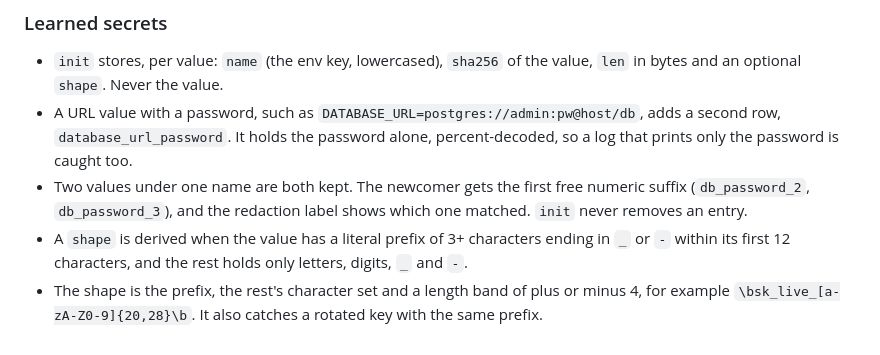
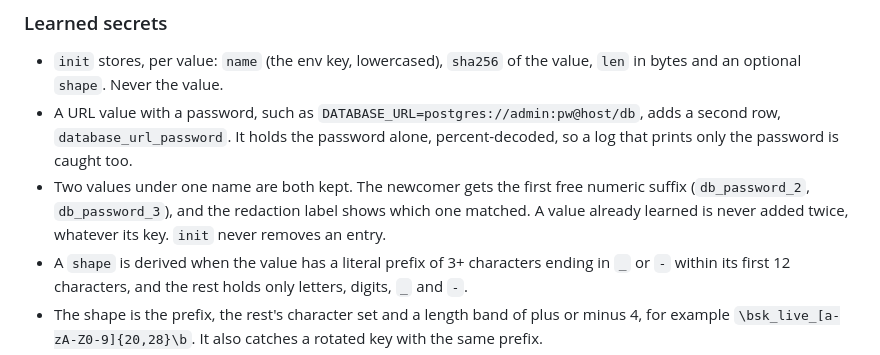
Before and after one commit to svn-arv/redacted, a Markdown page: README.md, the part around the change. Rendered like a GitHub page.

Commit message:
docs: a learned value is never added twice

```diff
--- a/README.md
+++ b/README.md
@@ -172,7 +172,7 @@ Built-in `allow_values` leave these alone: Anthropic transcript ids (`toolu_`, `
 
 - `init` stores, per value: `name` (the env key, lowercased), `sha256` of the value, `len` in bytes and an optional `shape`. Never the value.
 - A URL value with a password, such as `DATABASE_URL=postgres://admin:pw@host/db`, adds a second row, `database_url_password`. It holds the password alone, percent-decoded, so a log that prints only the password is caught too.
-- Two values under one name are both kept. The newcomer gets the first free numeric suffix (`db_password_2`, `db_password_3`), and the redaction label shows which one matched. `init` never removes an entry.
+- Two values under one name are both kept. The newcomer gets the first free numeric suffix (`db_password_2`, `db_password_3`), and the redaction label shows which one matched. A value already learned is never added twice, whatever its key. `init` never removes an entry.
 - A `shape` is derived when the value has a literal prefix of 3+ characters ending in `_` or `-` within its first 12 characters, and the rest holds only letters, digits, `_` and `-`.
 - The shape is the prefix, the rest's character set and a length band of plus or minus 4, for example `\bsk_live_[a-zA-Z0-9]{20,28}\b`. It also catches a rotated key with the same prefix.
 - Matching runs shapes first, then exact hashes.
```
